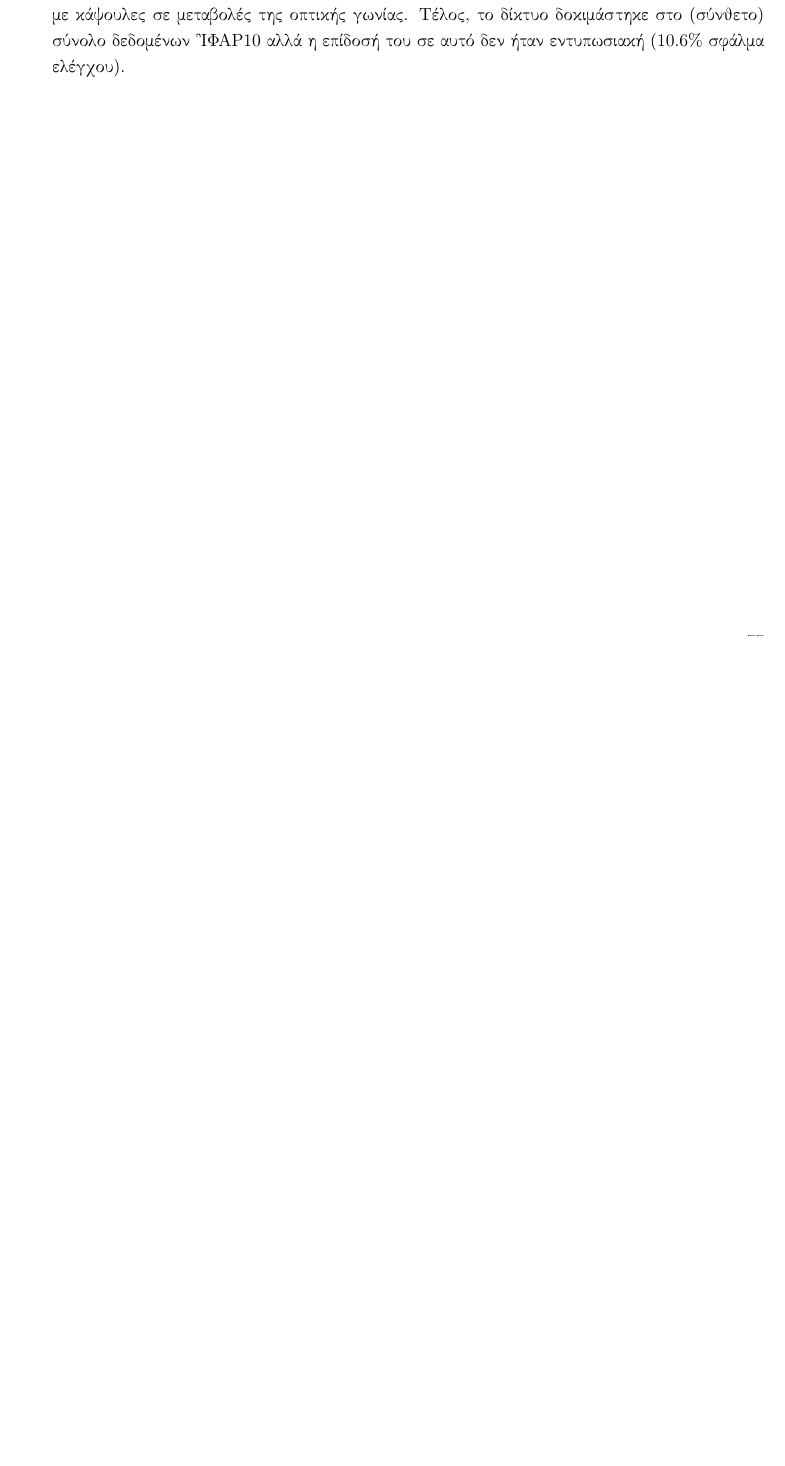
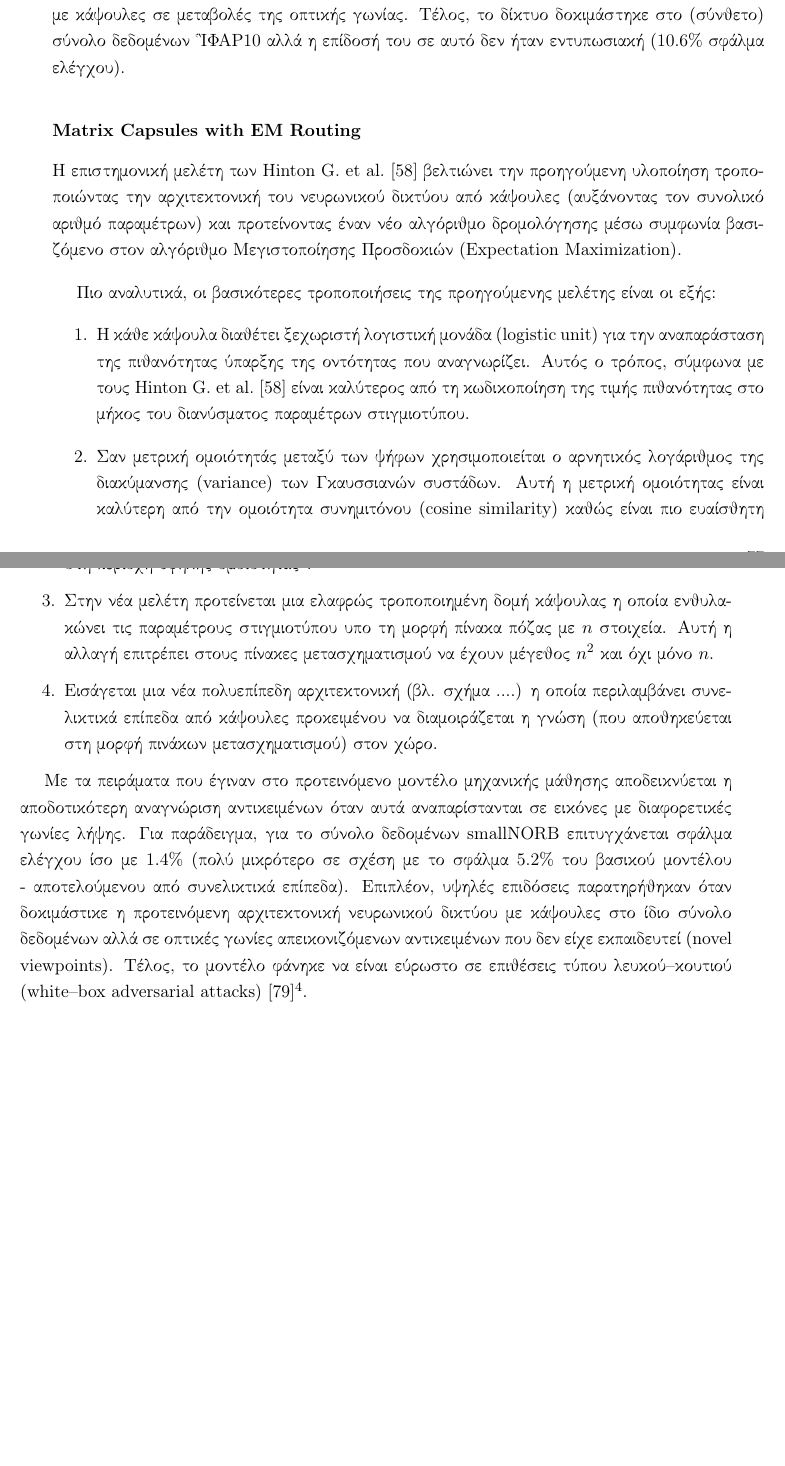
Before and after one commit to abarmper/Thesis_Barmperis, a LaTeX thesis (report/Αλέξανδρος_Μπαρμπέρης_thesis.tex, which reads report/main_body/related_work.tex): part of page 91 of 111 before the commit and two parts of pages 91 and 92 of 112 after it, the two joined at a grey line, cut so that both start at the same text, the shorter picture padded with empty space. Compiled offline with pdfLaTeX.

Commit message:
three basic papers (3.1) but images pending.

```diff
--- a/report/main_body/related_work.tex
+++ b/report/main_body/related_work.tex
@@ -31,2 +31,16 @@
 
 Η δημοσίευση \en{Dynamic Routing Between Capsules} παρείχε υποσχόμενα πειραματικά αποτελέσματα. Πιο συγκεκριμένα, δοκιμάστικε στο σύνολο δεδομένων \en{MNIST}\cite{lecun1998gradientMNIST} όπου και είχε 0.25\% σφάλμα ελέγχου (\en{test error}) με μόλις 8.2\en{M} παραμέτρους. Για σύγκριση, ένα τυπικό \en{baseline} συνελικτικό δίκτυο πετυχαίνει 0.39\% σφάλμα ελέγχου (\en{test error}) με πολύ περισσότερες παραμέτρους (35.4\en{M}). Αξιοσημείωτες επιδόσεις παρατηρήθηκαν και στο \en{MultiMNIST}\cite{sabour2017dynamic} σύνολο δεδομένων το οποίο αποτελείται από αριθμούς με υψηλή επικάλυψη μεταξύ τους. Σε αυτό το σφάλμα ελέγχου ήταν 5.2\%, πολύ μικρότερο από αυτό του συνελικτικού μοντέλου (8.1\%). Επίσης, βέλτιστα (για την εποχή) αποτελέσματα παρατηρήθηκαν στα σύνολα δεδομένων \en{affNIST} και \en{smallNORB}. Ειδικά οι υψηλές επιδώσεις στο πρώτο σύνολο, όπου περιέχει ψηφία μετασχηματισμένα από διάφορους αφινικούς μετασχηματισμούς, αποδεικνύει την ευρωστία των δικτύων με κάψουλες σε μεταβολές της οπτικής γωνίας. Τέλος, το δίκτυο δοκιμάστηκε στο (σύνθετο) σύνολο δεδομένων CIFAR10 αλλά η επίδοσή του σε αυτό δεν ήταν εντυπωσιακή (10.6\% σφάλμα ελέγχου).
+
+\subsubsection{\en{Matrix Capsules with EM Routing}}
+
+Η επιστημονική μελέτη των \en{Hinton G. et al.}\cite{hinton2018matrix} βελτιώνει την προηγούμενη υλοποίηση τροποποιώντας την αρχιτεκτονική του νευρωνικού δικτύου από κάψουλες (αυξάνοντας τον συνολικό αριθμό παραμέτρων) και προτείνοντας έναν νέο αλγόριθμο δρομολόγησης μέσω συμφωνία βασιζόμενο στον αλγόριθμο Μεγιστοποίησης Προσδοκιών (\en{Expectation Maximization}). \par
+
+Πιο αναλυτικά, οι βασικότερες τροποποιήσεις της προηγούμενης μελέτης είναι οι εξής:
+\begin{enumerate}
+    \item Η κάθε κάψουλα διαθέτει ξεχωριστή λογιστική μονάδα (\en{logistic unit}) για την αναπαράσταση της πιθανότητας ύπαρξης της οντότητας που αναγνωρίζει. Αυτός ο τρόπος, σύμφωνα με τους \en{Hinton G. et al.}\cite{hinton2018matrix} είναι καλύτερος από τη κωδικοποίηση της τιμής πιθανότητας στο μήκος του διανύσματος παραμέτρων στιγμιοτύπου.
+    \item Σαν μετρική ομοιότητάς μεταξύ των ψήφων χρησιμοποιείται ο αρνητικός λογάριθμος της διακύμανσης (\en{variance}) των Γκαυσσιανών συστάδων. Αυτή η μετρική ομοιότητας είναι καλύτερη από την ομοιότητα συνημιτόνου (\en{cosine similarity}) καθώς είναι πιο ευαίσθητη στη περιοχή υψηλής ομοιότητας\footnote{Με άλλα λόγια, μπορεί καλύτερα να διακρίνει μια σχετικά καλή ομοιότητα από μια άριστη ομοιότητα.}.
+    \item Στην νέα μελέτη προτείνεται μια ελαφρώς τροποποιημένη δομή κάψουλας η οποία ενθυλακώνει τις παραμέτρους στιγμιοτύπου υπο τη μορφή πίνακα πόζας με $n$ στοιχεία. Αυτή η αλλαγή επιτρέπει στους πίνακες μετασχηματισμού να έχουν μέγεθος $n^2$ και όχι μόνο $n$.
+    \item Εισάγεται μια νέα πολυεπίπεδη αρχιτεκτονική (βλ. σχήμα ....) η οποία περιλαμβάνει συνελικτικά επίπεδα από κάψουλες προκειμένου να διαμοιράζεται η γνώση (που αποθηκεύεται στη μορφή πινάκων μετασχηματισμού) στον χώρο.
+\end{enumerate}\par
+
+Με τα πειράματα που έγιναν στο προτεινόμενο μοντέλο μηχανικής μάθησης αποδεικνύεται η αποδοτικότερη αναγνώριση αντικειμένων όταν αυτά αναπαρίστανται σε εικόνες με διαφορετικές γωνίες λήψης. Για παράδειγμα, για το σύνολο δεδομένων \en{smallNORB} επιτυγχάνεται σφάλμα ελέγχου ίσο με 1.4\% (πολύ μικρότερο σε σχέση με το σφάλμα 5.2\% του βασικού μοντέλου - αποτελούμενου από συνελικτικά επίπεδα). Επιπλέον, υψηλές επιδόσεις παρατηρήθηκαν όταν δοκιμάστικε η προτεινόμενη αρχιτεκτονική νευρωνικού δικτύου με κάψουλες στο ίδιο σύνολο δεδομένων αλλά σε οπτικές γωνίες απεικονιζόμενων αντικειμένων που δεν είχε εκπαιδευτεί (\en{novel viewpoints}). Τέλος, το μοντέλο φάνηκε να είναι εύρωστο σε επιθέσεις τύπου λευκού\textendash κουτιού (\en{white\textendash box adversarial attacks})\cite{goodfellow2014explaining}\footnote{Έχει δειχθεί ότι δεν ισχύει το ίδιο για επιθέσεις τύπου μαύρου\textendash κουτιού (\en{black\textendash box adversarial attacks})}.
```
Also changed, not shown: report/references/bibliography.bib (+7 -0 lines), report/main_body/related_work.tex (2 more changed lines).
